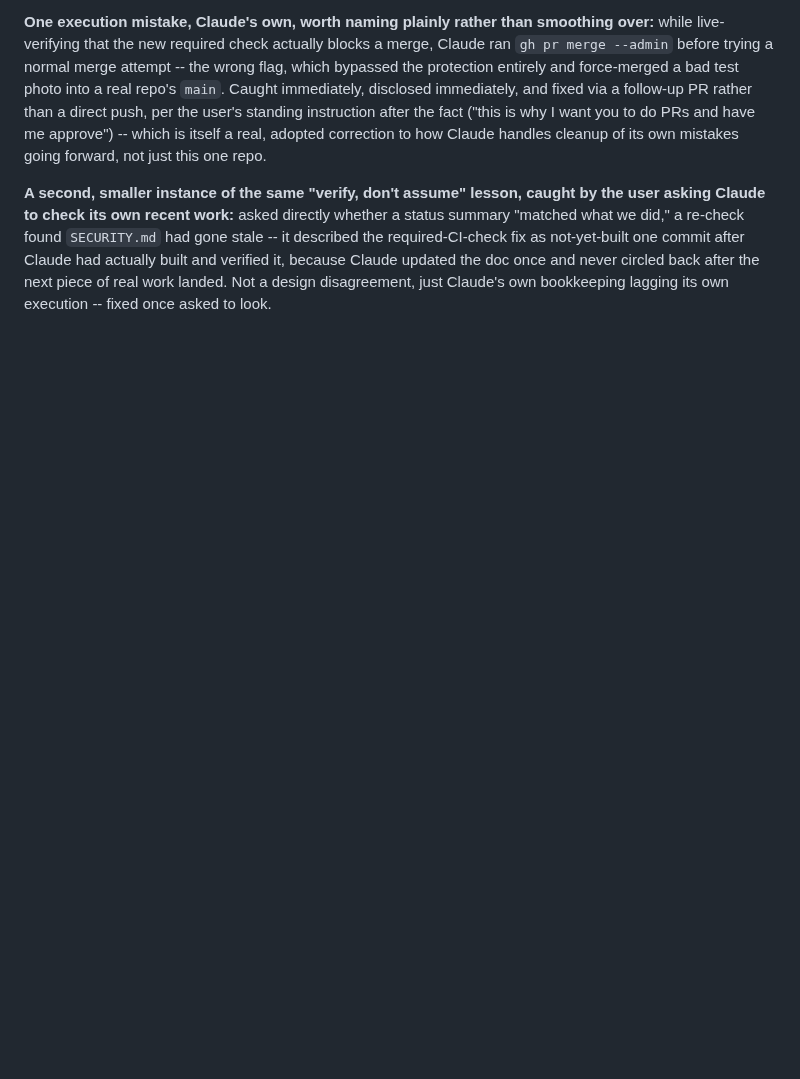
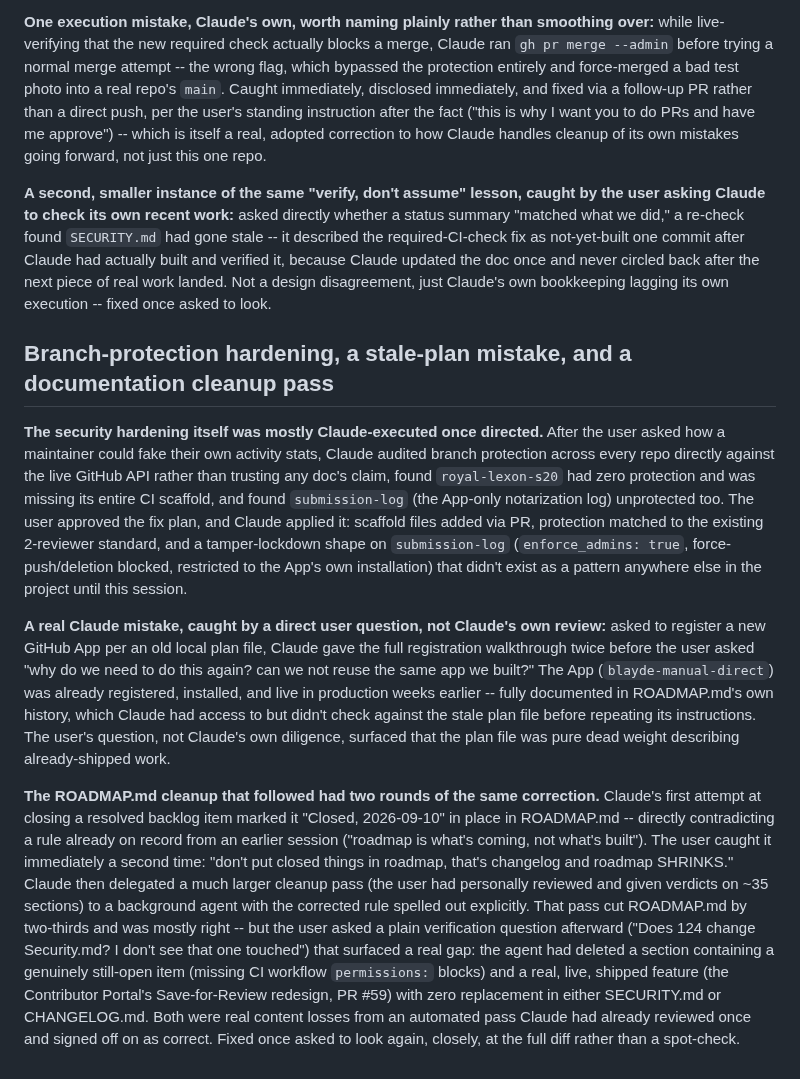
Before and after one commit to BlaydeManual/blayde-manual, a Markdown page: ledgers/TheBlayde_AILedger.md, the part around the change. GitHub-like rendering; blank space fills up the shorter version.

```diff
--- a/ledgers/TheBlayde_AILedger.md
+++ b/ledgers/TheBlayde_AILedger.md
@@ -672,3 +672,11 @@ verified it, because Claude updated the doc once and never circled back
 after the next piece of real work landed. Not a design disagreement,
 just Claude's own bookkeeping lagging its own execution -- fixed once
 asked to look.
+
+## Branch-protection hardening, a stale-plan mistake, and a documentation cleanup pass
+
+**The security hardening itself was mostly Claude-executed once directed.** After the user asked how a maintainer could fake their own activity stats, Claude audited branch protection across every repo directly against the live GitHub API rather than trusting any doc's claim, found `royal-lexon-s20` had zero protection and was missing its entire CI scaffold, and found `submission-log` (the App-only notarization log) unprotected too. The user approved the fix plan, and Claude applied it: scaffold files added via PR, protection matched to the existing 2-reviewer standard, and a tamper-lockdown shape on `submission-log` (`enforce_admins: true`, force-push/deletion blocked, restricted to the App's own installation) that didn't exist as a pattern anywhere else in the project until this session.
+
+**A real Claude mistake, caught by a direct user question, not Claude's own review:** asked to register a new GitHub App per an old local plan file, Claude gave the full registration walkthrough twice before the user asked "why do we need to do this again? can we not reuse the same app we built?" The App (`blayde-manual-direct`) was already registered, installed, and live in production weeks earlier -- fully documented in ROADMAP.md's own history, which Claude had access to but didn't check against the stale plan file before repeating its instructions. The user's question, not Claude's own diligence, surfaced that the plan file was pure dead weight describing already-shipped work.
+
+**The ROADMAP.md cleanup that followed had two rounds of the same correction.** Claude's first attempt at closing a resolved backlog item marked it "Closed, 2026-09-10" in place in ROADMAP.md -- directly contradicting a rule already on record from an earlier session ("roadmap is what's coming, not what's built"). The user caught it immediately a second time: "don't put closed things in roadmap, that's changelog and roadmap SHRINKS." Claude then delegated a much larger cleanup pass (the user had personally reviewed and given verdicts on ~35 sections) to a background agent with the corrected rule spelled out explicitly. That pass cut ROADMAP.md by two-thirds and was mostly right -- but the user asked a plain verification question afterward ("Does 124 change Security.md? I don't see that one touched") that surfaced a real gap: the agent had deleted a section containing a genuinely still-open item (missing CI workflow `permissions:` blocks) and a real, live, shipped feature (the Contributor Portal's Save-for-Review redesign, PR #59) with zero replacement in either SECURITY.md or CHANGELOG.md. Both were real content losses from an automated pass Claude had already reviewed once and signed off on as correct. Fixed once asked to look again, closely, at the full diff rather than a spot-check.
```
Also changed, not shown: CHANGELOG.md (+7 -0 lines), ROADMAP.md (+2 -0 lines).
